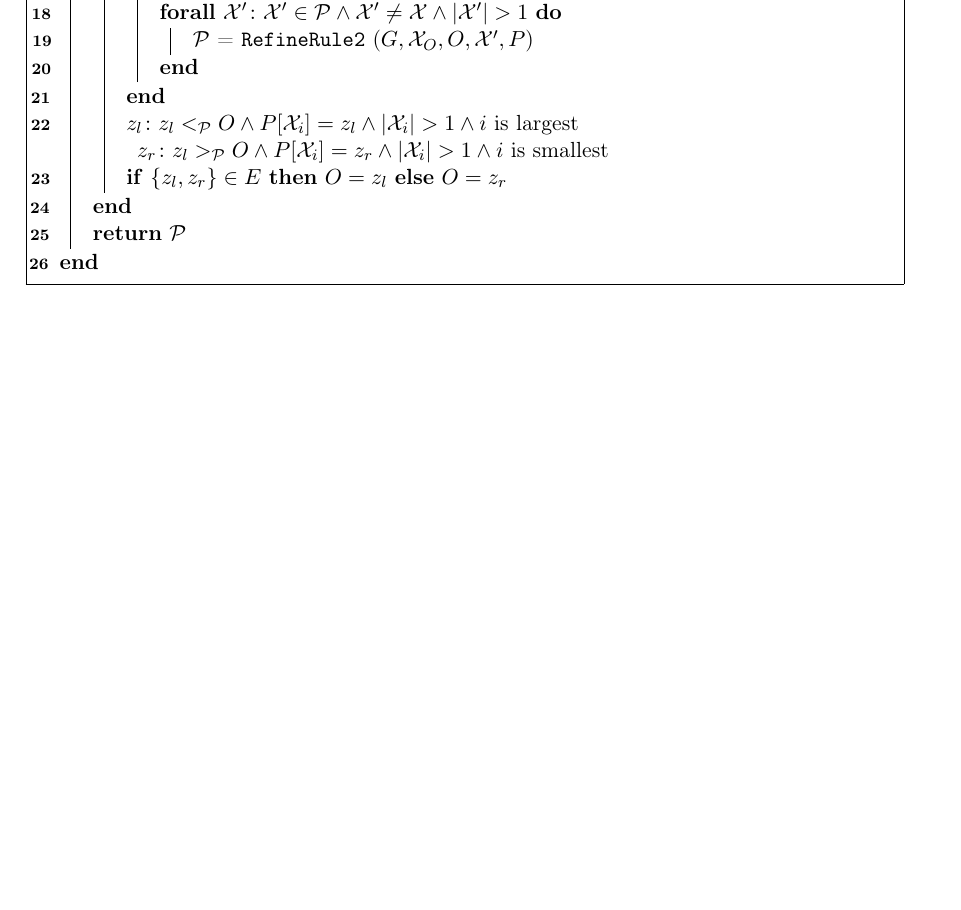
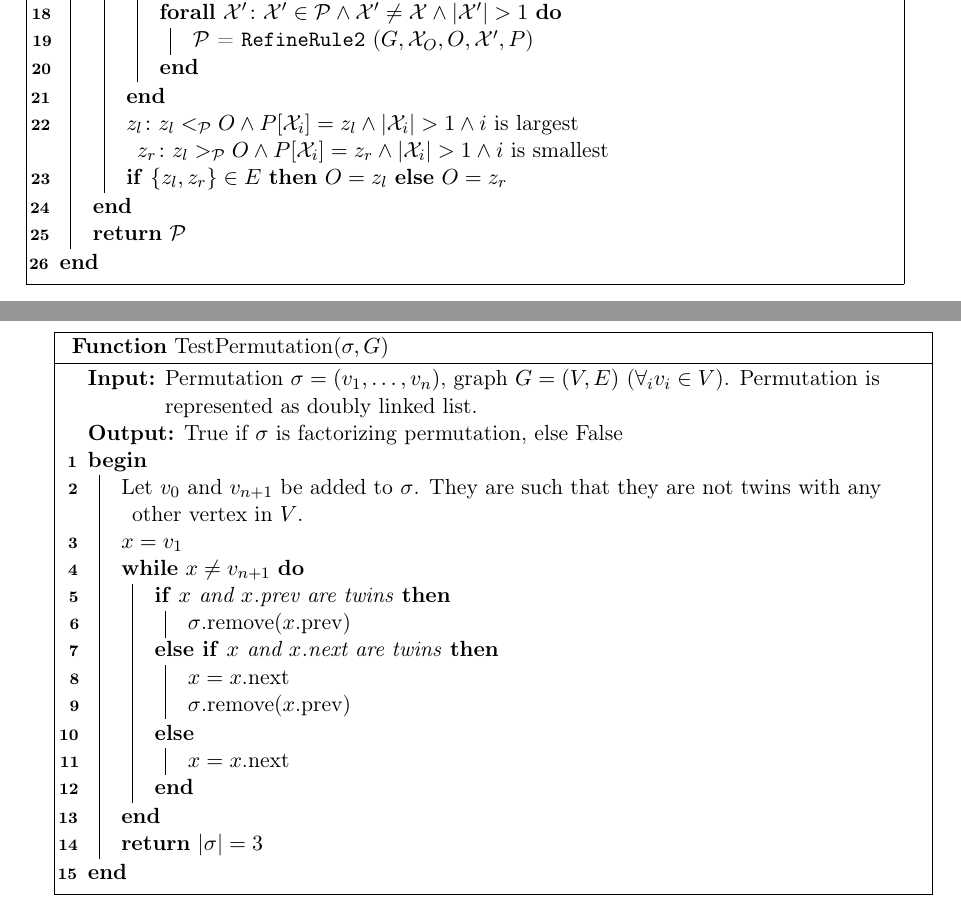
Before and after one commit to marcin-serwin/cographs, a LaTeX thesis (paper/main.tex, which reads paper/body/21-habib.tex): part of page 19 of 22 before the commit and two parts of pages 19 and 20 of 24 after it, the two joined at a grey line, cut so that both start at the same text, the shorter picture padded with empty space. Compiled offline with pdfLaTeX.

Commit message:
Add second part of Habib algorithm

```diff
--- a/paper/body/21-habib.tex
+++ b/paper/body/21-habib.tex
@@ -152,0 +164,30 @@ Since we will touch each neighborhood $O(1)$ times, it follows that the whole al
+\begin{function}
+    \caption{TestPermutation($\sigma, G$)}
+    \label{habib:testperm}
+    \DontPrintSemicolon
+
+    \KwIn{Permutation $\sigma = (v_1, \ldots, v_n)$, graph $G=(V,E)$ ($\forall_i v_i \in V$). Permutation is represented as doubly linked list.}
+    \KwOut{True if $\sigma$ is factorizing permutation, else False}
+    \Begin{
+        Let $v_0$ and $v_{n+1}$ be added to $\sigma$. They are such that they are not twins with any other vertex in $V$. \;
+        $x = v_1$ \;
+        \While{$x \neq v_{n+1}$}{
+            \uIf{$x$ and $x$.prev are twins}{
+                $\sigma$.remove($x$.prev) \;
+            }
+            \uElseIf{$x$ and $x$.next are twins}{
+                $x = x$.next \;
+                $\sigma$.remove($x$.prev) \;
+            }
+            \Else{
+                $x = x$.next \;
+            }
+        }
+
+        \Return{$\abs{\sigma} = 3$}
+    }
+\end{function}
+
+It is easy to see that if algorithms ends with $\sigma$ being a single vertex (and two dummy ones), then successful twin vertex elimination was found. The proof of the fact that for any factorizing permutation twin vertex elimination can found is presented in Theorem 26 of \cite{habib}.
+
+Let us notice that this function consists of a single run over vertices of $G = (V,E)$. In each step we either remove a vertex from $\sigma$, move on to another vertex, or both. Each of these operations can be executed at most $\abs{V}$. Moreover, when checking if vertices are twins, neighborhood of each will be only used at most twice (once when the vertex is current and once when it is eliminated). It is therefore clear that running time of this function is $O(\abs(V) + \abs(E))$. Together with lemma \ref{habib:complexity} this gives the running time of the whole recognition algorithm to be $O(\abs{V} + \abs{E})$.
```
Also changed, not shown: paper/body/21-habib.tex (13 more changed lines).
